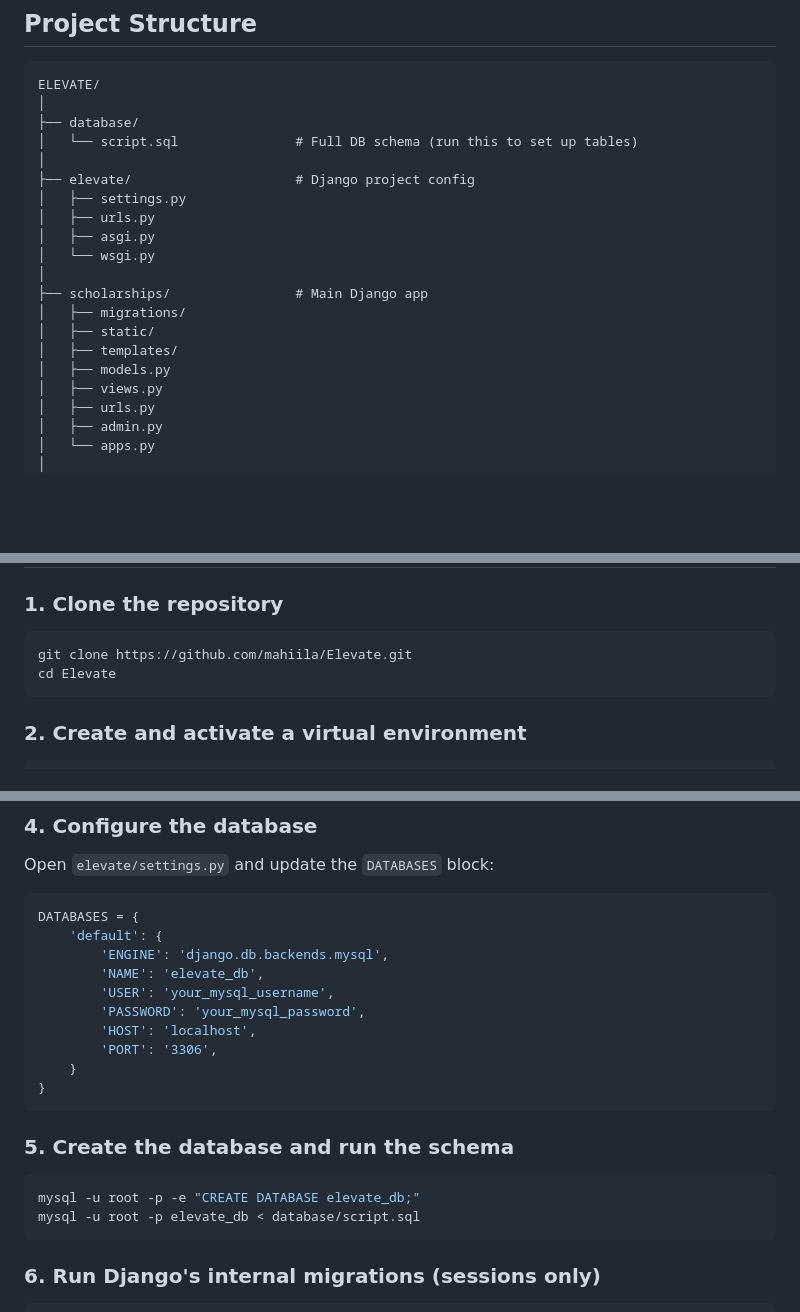
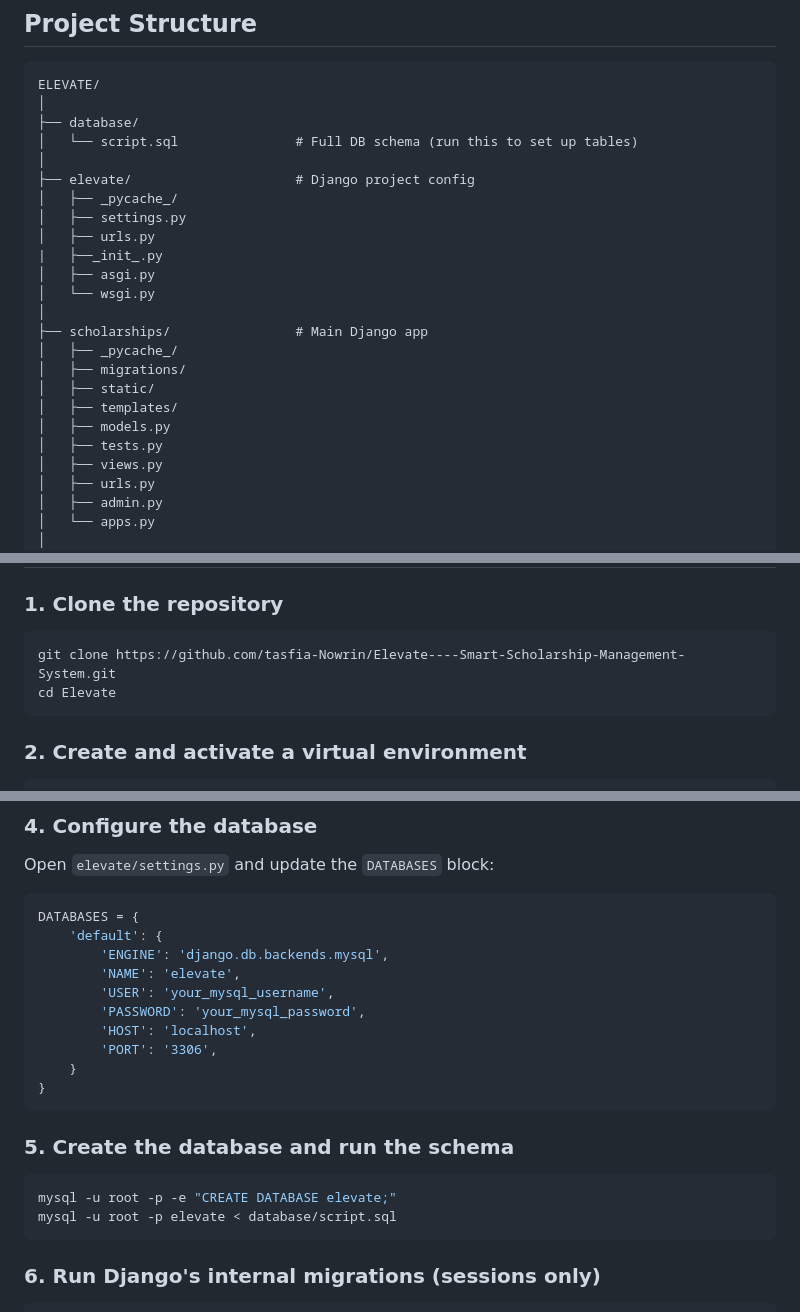
Before and after one commit to tasfia-Nowrin/Elevate----Smart-Scholarship-Management-System, a Markdown page: README.md, 3 parts joined by grey strips. Drawn GitHub-style; blank space fills up the shorter version.

````diff
--- a/README.md
+++ b/README.md
@@ -26,16 +26,20 @@ ELEVATE/
 │   └── script.sql               # Full DB schema (run this to set up tables)
 │
 ├── elevate/                     # Django project config
+│   ├── _pycache_/
 │   ├── settings.py
 │   ├── urls.py
+|   ├──_init_.py
 │   ├── asgi.py
 │   └── wsgi.py
 │
 ├── scholarships/                # Main Django app
+│   ├── _pycache_/
 │   ├── migrations/
 │   ├── static/
 │   ├── templates/
 │   ├── models.py
+│   ├── tests.py
 │   ├── views.py
 │   ├── urls.py
 │   ├── admin.py
@@ -109,7 +113,7 @@ USER ──ISA──┬── STUDENT ──submits──▶ APPLICATION ──A
 ### 1. Clone the repository
 
 ```bash
-git clone https://github.com/mahiila/Elevate.git
+git clone https://github.com/tasfia-Nowrin/Elevate----Smart-Scholarship-Management-System.git
 cd Elevate
 ```
 
@@ -139,7 +143,7 @@ Open `elevate/settings.py` and update the `DATABASES` block:
 DATABASES = {
     'default': {
         'ENGINE': 'django.db.backends.mysql',
-        'NAME': 'elevate_db',
+        'NAME': 'elevate',
         'USER': 'your_mysql_username',
         'PASSWORD': 'your_mysql_password',
         'HOST': 'localhost',
@@ -151,8 +155,8 @@ DATABASES = {
 ### 5. Create the database and run the schema
 
 ```bash
-mysql -u root -p -e "CREATE DATABASE elevate_db;"
-mysql -u root -p elevate_db < database/script.sql
+mysql -u root -p -e "CREATE DATABASE elevate;"
+mysql -u root -p elevate < database/script.sql
 ```
 
 ### 6. Run Django's internal migrations (sessions only)
````
